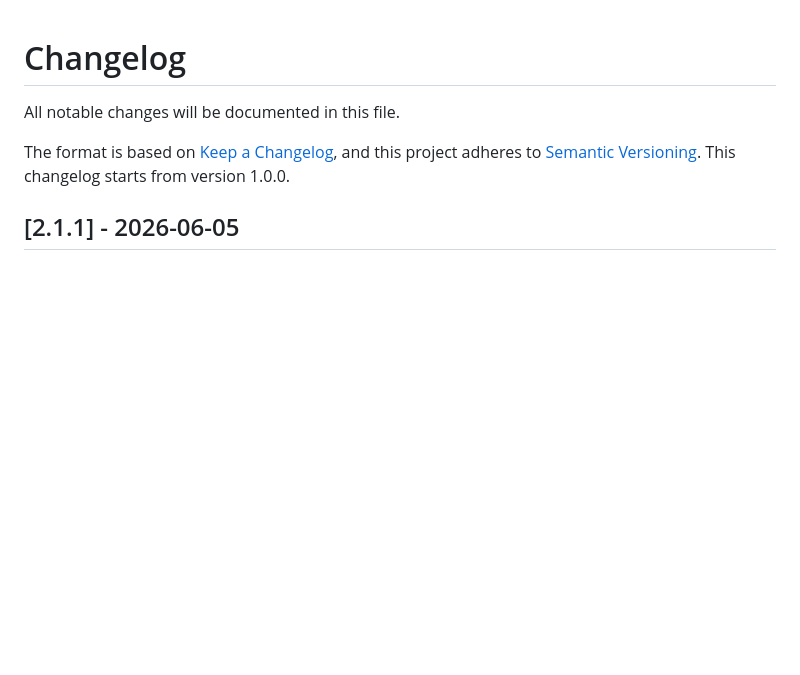
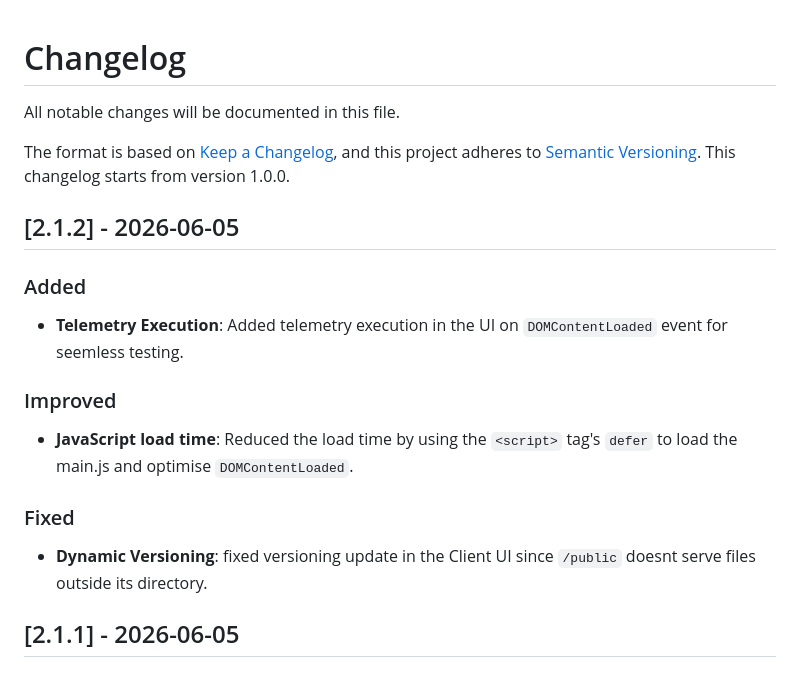
Before and after one commit to Forgata/nt-pulse, a Markdown page: CHANGELOG.md, the part around the change. Rendered like a GitHub page; blank space fills up the shorter version.

Commit message:
chore: update CHANGELOG.md for version 2.1.2 with added telemetry execution, improved load time, and fixed dynamic versioning

```diff
--- a/CHANGELOG.md
+++ b/CHANGELOG.md
@@ -3,6 +3,20 @@
 All notable changes will be documented in this file.
 
 The format is based on [Keep a Changelog](https://keepachangelog.com/en/1.0.0/), and this project adheres to [Semantic Versioning](https://semver.org/spec/v2.0.0.html). This changelog starts from version 1.0.0.
+
+## [2.1.2] - 2026-06-05
+
+### Added
+
+- **Telemetry Execution**: Added telemetry execution in the UI on `DOMContentLoaded` event for seemless testing.
+
+### Improved
+
+- **JavaScript load time**: Reduced the load time by using the `<script>` tag's `defer` to load the main.js and optimise `DOMContentLoaded`.
+
+### Fixed
+
+- **Dynamic Versioning**: fixed versioning update in the Client UI since `/public` doesnt serve files outside its directory.
 
 ## [2.1.1] - 2026-06-05
 
```
